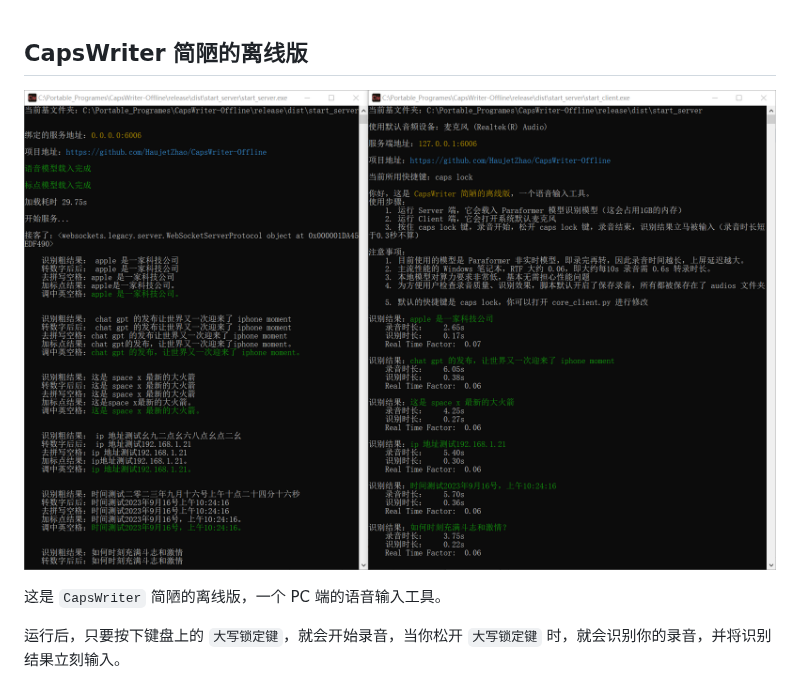
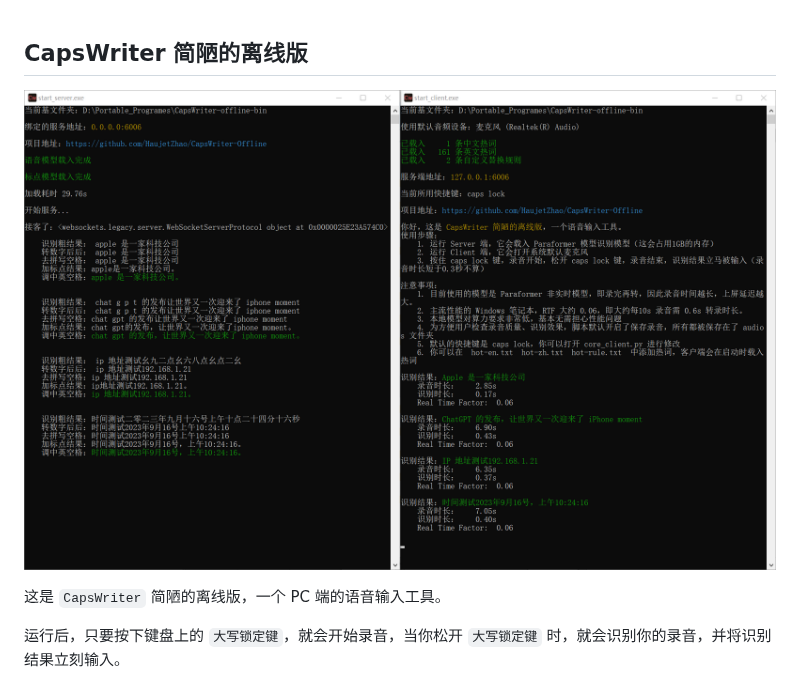
Before and after one commit to HaujetZhao/CapsWriter-Offline, a Markdown page: readme.md, the part around the change. Rendered like a GitHub page; pictures changed too: assets/image-20230530173118273.png (deleted), assets/image-20230601013640132.png (added).

```diff
--- a/readme.md
+++ b/readme.md
@@ -1,6 +1,6 @@
 ## CapsWriter 简陋的离线版
 
-![image-20230530173118273](assets/image-20230530173118273.png)
+![image-20230601013640132](assets/image-20230601013640132.png)
 
 这是 `CapsWriter` 简陋的离线版，一个 PC 端的语音输入工具。
 
```
Also changed, not shown: 4 other files.
